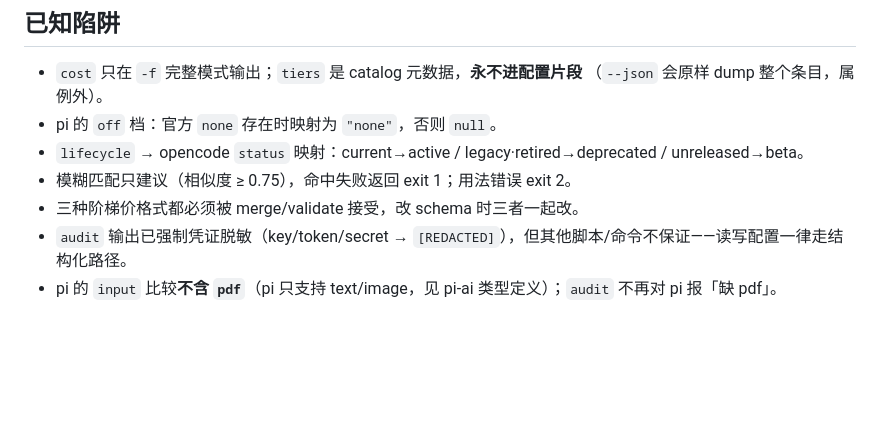
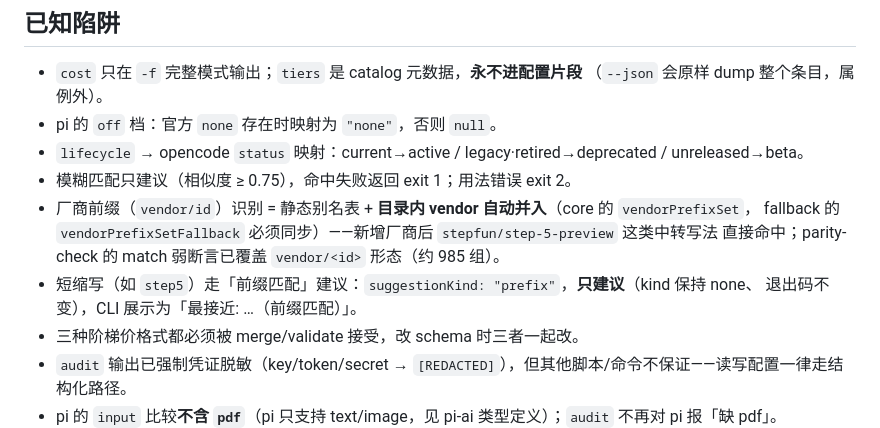
Before and after one commit to xlong-c/apifix, a Markdown page: AGENTS.md, the part around the change. Drawn GitHub-style; blank space fills up the shorter version.

```diff
--- a/AGENTS.md
+++ b/AGENTS.md
@@ -167,6 +167,11 @@ catalog 条目关键字段：
 - `lifecycle` → opencode `status` 映射：current→active / legacy·retired→deprecated /
   unreleased→beta。
 - 模糊匹配只建议（相似度 ≥ 0.75），命中失败返回 exit 1；用法错误 exit 2。
+- 厂商前缀（`vendor/id`）识别 = 静态别名表 + **目录内 vendor 自动并入**（core 的 `vendorPrefixSet`，
+  fallback 的 `vendorPrefixSetFallback` 必须同步）——新增厂商后 `stepfun/step-5-preview` 这类中转写法
+  直接命中；parity-check 的 match 弱断言已覆盖 `vendor/<id>` 形态（约 985 组）。
+- 短缩写（如 `step5`）走「前缀匹配」建议：`suggestionKind: "prefix"`，**只建议**（kind 保持 none、
+  退出码不变），CLI 展示为「最接近: …（前缀匹配）」。
 - 三种阶梯价格式都必须被 merge/validate 接受，改 schema 时三者一起改。
 - `audit` 输出已强制凭证脱敏（key/token/secret → `[REDACTED]`），但其他脚本/命令不保证——读写配置一律走结构化路径。
 - pi 的 `input` 比较**不含 `pdf`**（pi 只支持 text/image，见 pi-ai 类型定义）；`audit` 不再对 pi 报「缺 pdf」。
```
Also changed, not shown: README.en.md (+4 -2 lines), README.md (+3 -2 lines).
